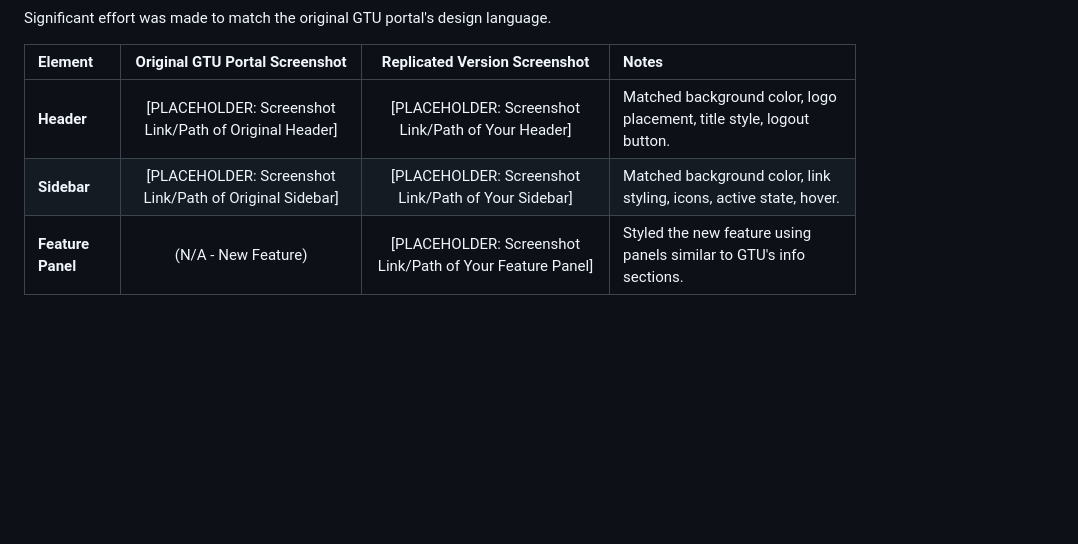
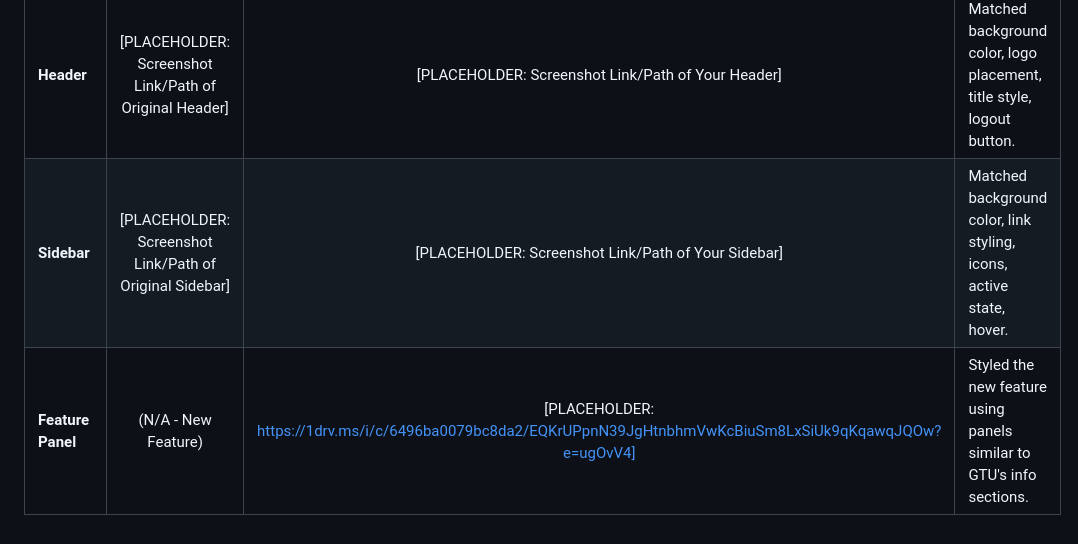
Before and after one commit to Zaidmemon78/GTU_webpage, a Markdown page: README.md, the part around the change. Drawn GitHub-style; blank space fills up the shorter version.

```diff
--- a/README.md
+++ b/README.md
@@ -30,4 +30,4 @@ Significant effort was made to match the original GTU portal's design language.
 | :-------------- | :------------------------------------------------: | :----------------------------------------------------: | :-------------------------------------------------------------------- |
 | **Header**      | [PLACEHOLDER: Screenshot Link/Path of Original Header] | [PLACEHOLDER: Screenshot Link/Path of Your Header]       | Matched background color, logo placement, title style, logout button. |
 | **Sidebar**     | [PLACEHOLDER: Screenshot Link/Path of Original Sidebar] | [PLACEHOLDER: Screenshot Link/Path of Your Sidebar]      | Matched background color, link styling, icons, active state, hover.   |
-| **Feature Panel**| (N/A - New Feature)                               | [PLACEHOLDER: Screenshot Link/Path of Your Feature Panel]| Styled the new feature using panels similar to GTU's info sections.   |
+| **Feature Panel**| (N/A - New Feature)                               | [PLACEHOLDER: https://1drv.ms/i/c/6496ba0079bc8da2/EQKrUPpnN39JgHtnbhmVwKcBiuSm8LxSiUk9qKqawqJQOw?e=ugOvV4]| Styled the new feature using panels similar to GTU's info sections.   |
```
